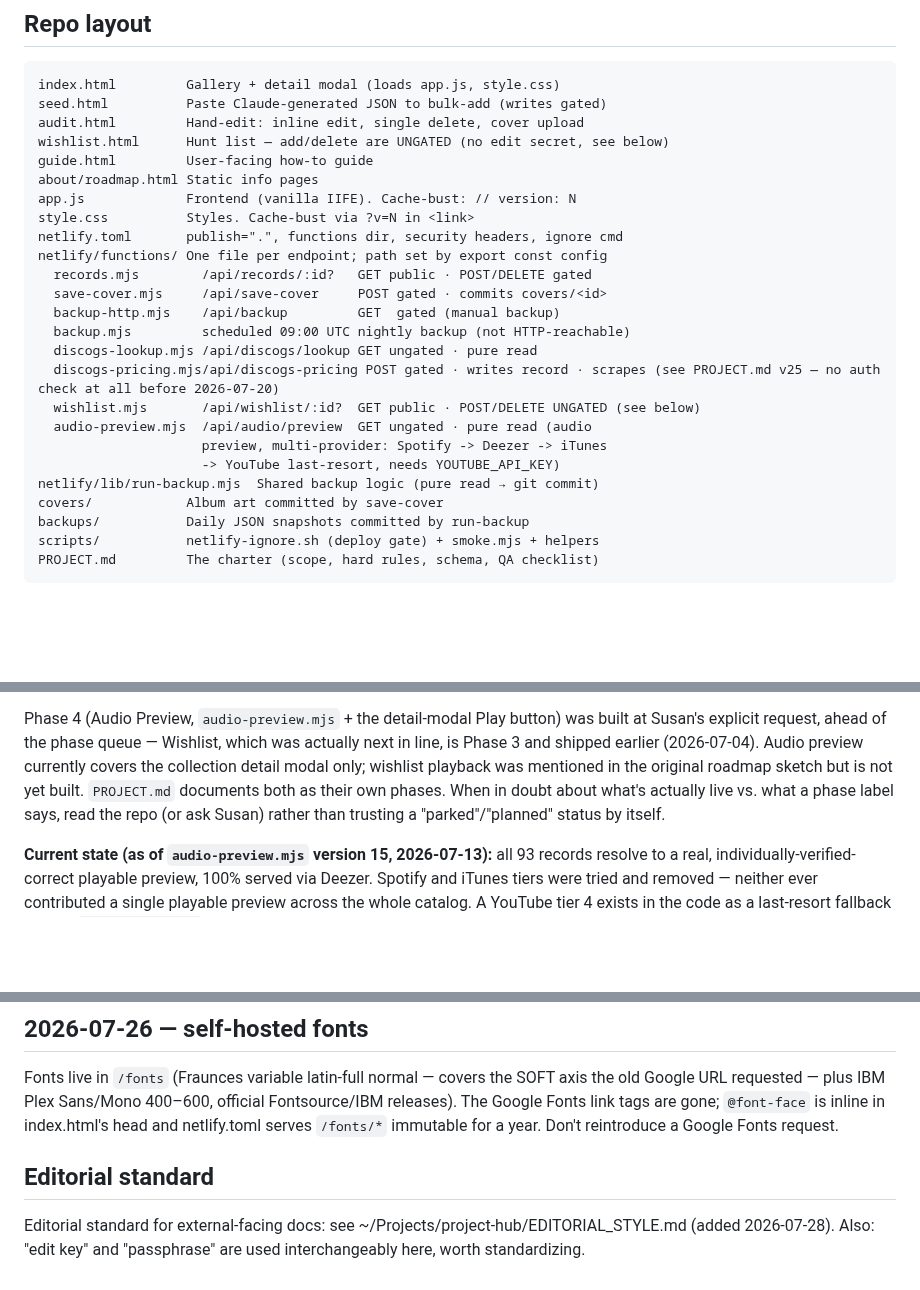
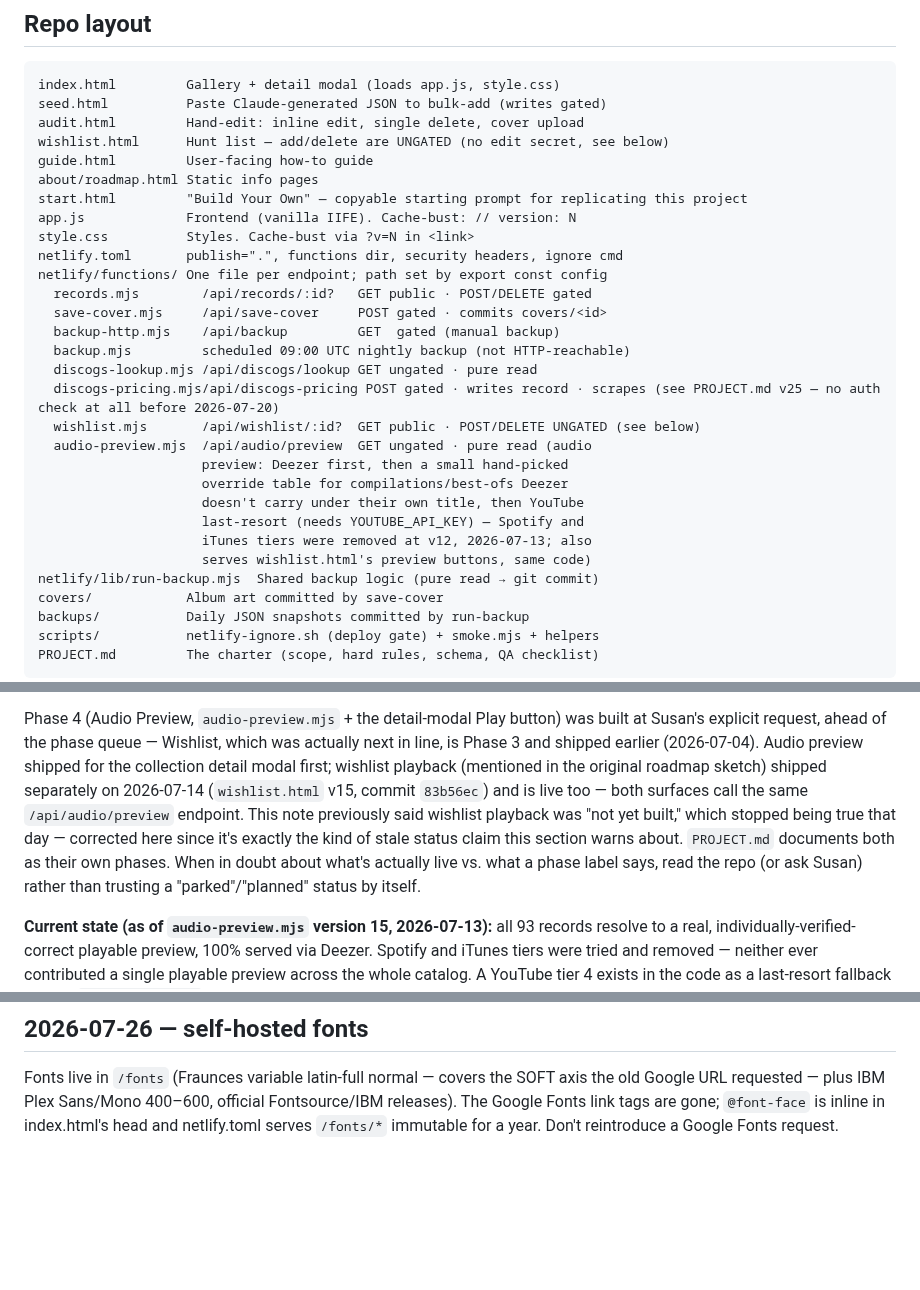
Before and after one commit to snesbitt/vinyl-scout, a Markdown page: CLAUDE.md, 3 parts joined by grey strips. Drawn GitHub-style; blank space fills up the shorter version.

Commit message:
Docs: fix audio-preview provider-chain drift and wishlist-playback status
CLAUDE.md and PROJECT.md still described audio-preview.mjs as a
Spotify -> Deezer -> iTunes -> YouTube chain; Spotify and iTunes were
retired at v12 (2026-07-13). Also corrected CLAUDE.md's stale claim
that wishlist playback wasn't built yet (it shipped 2026-07-14,
wishlist.html v15, commit 83b56ec) and added start.html to CLAUDE.md's
repo layout table, which had omitted it entirely.

Verified against netlify/functions/audio-preview.mjs, app.js, and
wishlist.html directly; no code changes.

```diff
--- a/CLAUDE.md
+++ b/CLAUDE.md
@@ -20,6 +20,7 @@ Susan works mostly from an iPhone in Safari — mobile-first, always.
     wishlist.html      Hunt list — add/delete are UNGATED (no edit secret, see below)
     guide.html         User-facing how-to guide
     about/roadmap.html Static info pages
+    start.html         "Build Your Own" — copyable starting prompt for replicating this project
     app.js             Frontend (vanilla IIFE). Cache-bust: // version: N
     style.css          Styles. Cache-bust via ?v=N in <link>
     netlify.toml       publish=".", functions dir, security headers, ignore cmd
@@ -32,8 +33,12 @@ Susan works mostly from an iPhone in Safari — mobile-first, always.
       discogs-pricing.mjs/api/discogs-pricing POST gated · writes record · scrapes (see PROJECT.md v25 — no auth check at all before 2026-07-20)
       wishlist.mjs       /api/wishlist/:id?  GET public · POST/DELETE UNGATED (see below)
       audio-preview.mjs  /api/audio/preview  GET ungated · pure read (audio
-                         preview, multi-provider: Spotify -> Deezer -> iTunes
-                         -> YouTube last-resort, needs YOUTUBE_API_KEY)
+                         preview: Deezer first, then a small hand-picked
+                         override table for compilations/best-ofs Deezer
+                         doesn't carry under their own title, then YouTube
+                         last-resort (needs YOUTUBE_API_KEY) — Spotify and
+                         iTunes tiers were removed at v12, 2026-07-13; also
+                         serves wishlist.html's preview buttons, same code)
     netlify/lib/run-backup.mjs  Shared backup logic (pure read → git commit)
     covers/            Album art committed by save-cover
     backups/           Daily JSON snapshots committed by run-backup
@@ -265,11 +270,16 @@ only when the divergence was noticed and manually reconciled file-by-file.)
 Phase 4 (Audio Preview, `audio-preview.mjs` + the detail-modal Play button)
 was built at Susan's explicit request, ahead of the phase queue — Wishlist,
 which was actually next in line, is Phase 3 and shipped earlier (2026-07-04).
-Audio preview currently covers the collection detail modal only; wishlist
-playback was mentioned in the original roadmap sketch but is not yet built.
-`PROJECT.md` documents both as their own phases. When in doubt about what's
-actually live vs. what a phase label says, read the repo (or ask Susan)
-rather than trusting a "parked"/"planned" status by itself.
+Audio preview shipped for the collection detail modal first; wishlist
+playback (mentioned in the original roadmap sketch) shipped separately on
+2026-07-14 (`wishlist.html` v15, commit `83b56ec`) and is live too — both
+surfaces call the same `/api/audio/preview` endpoint. This note previously
+said wishlist playback was "not yet built," which stopped being true that
+day — corrected here since it's exactly the kind of stale status claim this
+section warns about. `PROJECT.md` documents both as their own phases. When
+in doubt about what's actually live vs. what a phase label says, read the
+repo (or ask Susan) rather than trusting a "parked"/"planned" status by
+itself.
 
 **Current state (as of `audio-preview.mjs` version 15, 2026-07-13):** all
 93 records resolve to a real, individually-verified-correct playable
@@ -299,7 +309,3 @@ SOFT axis the old Google URL requested — plus IBM Plex Sans/Mono 400–600,
 official Fontsource/IBM releases). The Google Fonts link tags are gone;
 `@font-face` is inline in index.html's head and netlify.toml serves
 `/fonts/*` immutable for a year. Don't reintroduce a Google Fonts request.
-
-## Editorial standard
-
-Editorial standard for external-facing docs: see ~/Projects/project-hub/EDITORIAL_STYLE.md (added 2026-07-28). Also: "edit key" and "passphrase" are used interchangeably here, worth standardizing.
```
Also changed, not shown: PROJECT.md (+9 -8 lines).
